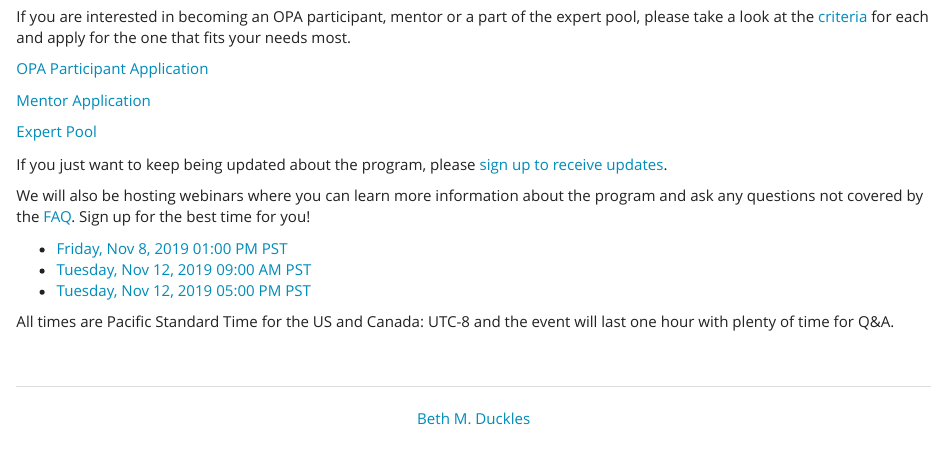
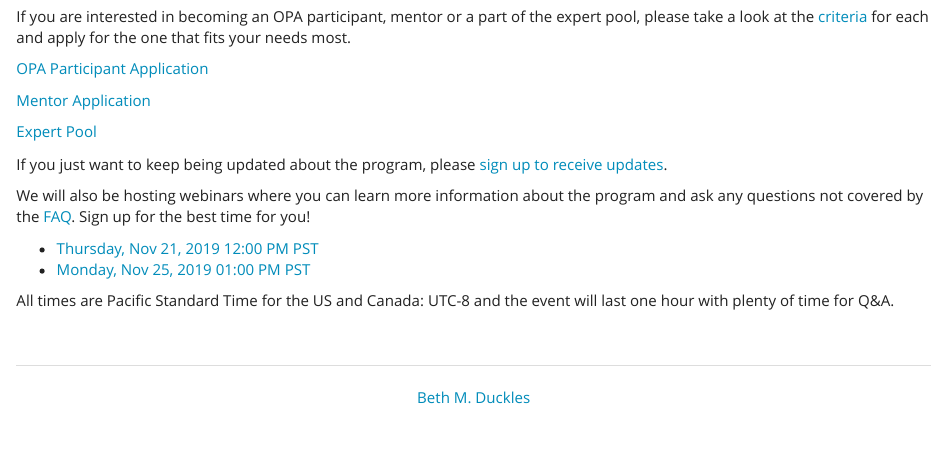
Before and after one commit to openpostac/openpostac.org, an R Markdown document (index.Rmd): the page in a window 1100 px wide, from 650 px down. The pictures show the output file index.html that the author committed with the source, opened offline; library style sheets and scripts come from the installed R packages.

Commit message:
Update Webinar Addresses

```diff
--- a/index.Rmd
+++ b/index.Rmd
@@ -38,8 +38,7 @@ If you just want to keep being updated about the program, please [sign up to rec
 
 We will also be hosting webinars where you can learn more information about the program and ask any questions not covered by the [FAQ](https://openpostac.org/FAQ.html). Sign up for the best time for you!
 
-* [Friday, Nov 8, 2019 01:00 PM PST](https://mailchi.mp/974995dc1c79/1ixanw306k)
-* [Tuesday, Nov 12, 2019 09:00 AM PST](https://mailchi.mp/2f5ab07c245e/5h7tkejk9h)
-* [Tuesday, Nov 12, 2019 05:00 PM PST](https://mailchi.mp/30692b078a57/lwrs99kv4q)
+* [Thursday, Nov 21, 2019 12:00 PM PST](https://mailchi.mp/7c81e4385624/8saizbj980)
+* [Monday, Nov 25, 2019 01:00 PM PST](https://mailchi.mp/45e6bb95af40/dnesklk446 )
 
 All times are Pacific Standard Time for the US and Canada: UTC-8 and the event will last one hour with plenty of time for Q&A.
```
Also changed, not shown: index.html.
